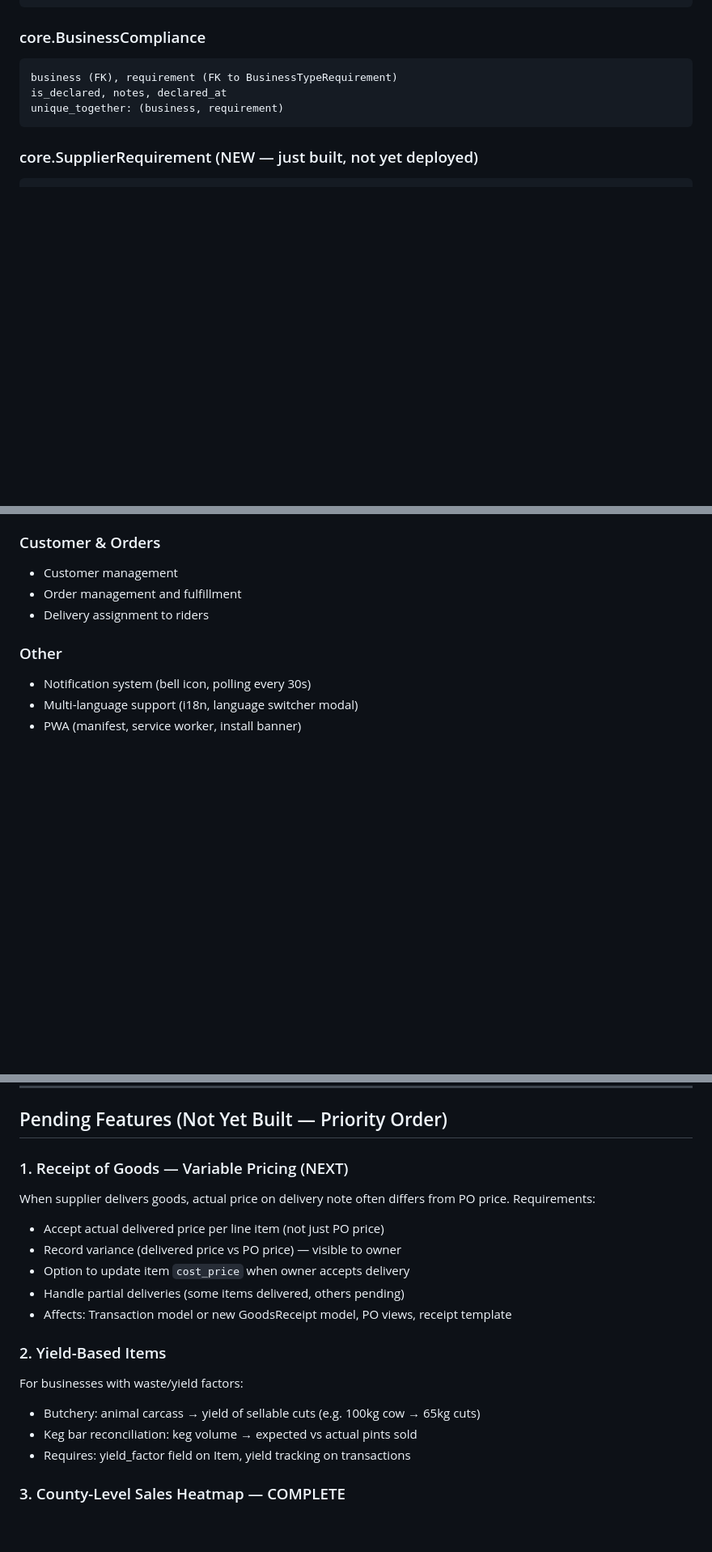
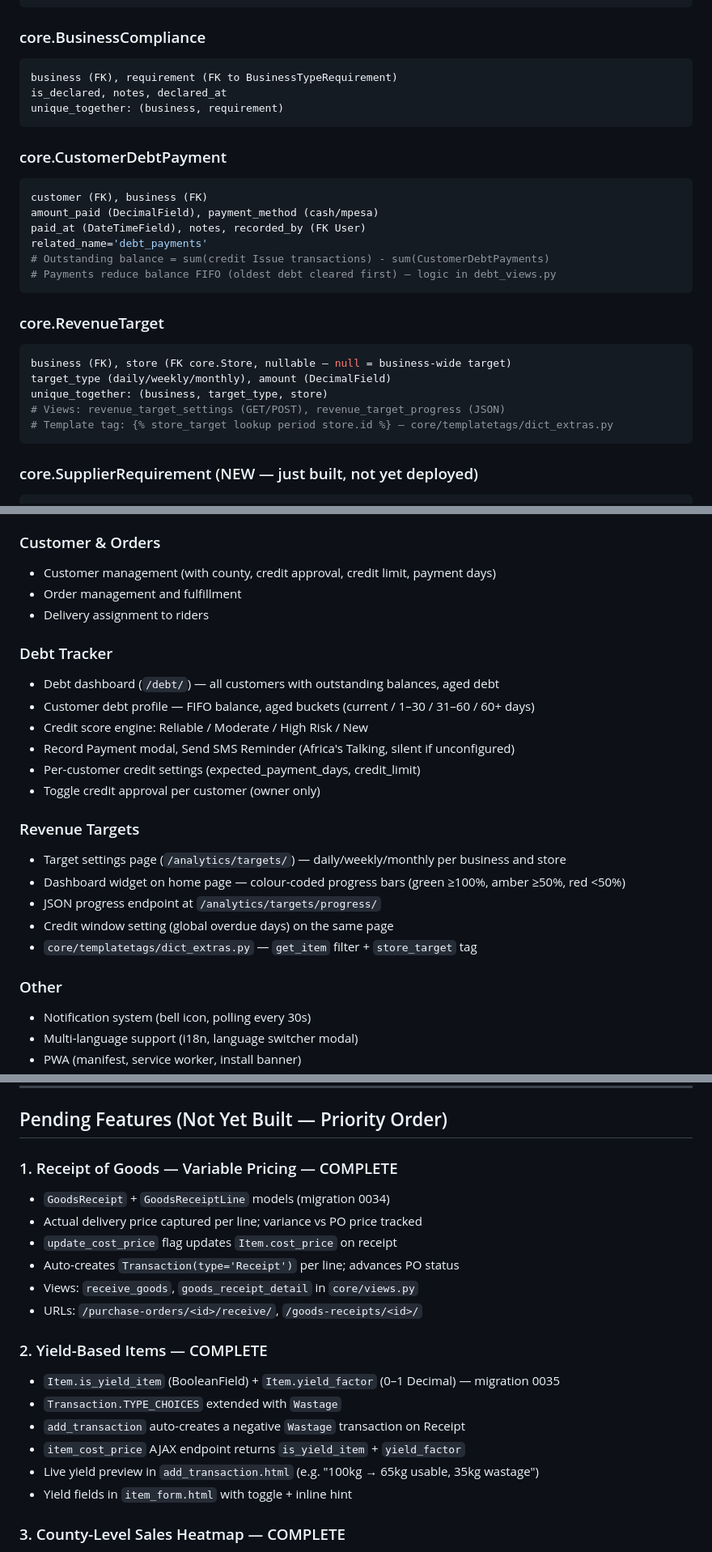
Before and after one commit to mwendwaroy-Angoo/inventory-app, a Markdown page: CLAUDE.md, 3 parts joined by grey strips. Shown at 81% size. Drawn GitHub-style; blank space fills up the shorter version.

Commit message:
docs: update CLAUDE.md — debt tracker, revenue targets, yield and receipt features shipped
- accounts.Business: add credit_window_days field
- core.Customer: document 3 new credit fields (credit_approved, credit_limit, expected_payment_days)
- Add core.CustomerDebtPayment and core.RevenueTarget model entries
- Mark Debt Tracker and Revenue Targets as shipped in Features Built
- Mark Receipt of Goods (migration 0034) and Yield-Based Items (migration 0035) as COMPLETE
- County-Level Sales Heatmap already marked COMPLETE

Co-Authored-By: Claude Sonnet 4.6 <noreply@anthropic.com>

````diff
--- a/CLAUDE.md
+++ b/CLAUDE.md
@@ -117,6 +122,25 @@ issuing_authority, approximate_cost, reference_url
 business (FK), requirement (FK to BusinessTypeRequirement)
 is_declared, notes, declared_at
 unique_together: (business, requirement)
+```
+
+### core.CustomerDebtPayment
+```python
+customer (FK), business (FK)
+amount_paid (DecimalField), payment_method (cash/mpesa)
+paid_at (DateTimeField), notes, recorded_by (FK User)
+related_name='debt_payments'
+# Outstanding balance = sum(credit Issue transactions) - sum(CustomerDebtPayments)
+# Payments reduce balance FIFO (oldest debt cleared first) — logic in debt_views.py
+```
+
+### core.RevenueTarget
+```python
+business (FK), store (FK core.Store, nullable — null = business-wide target)
+target_type (daily/weekly/monthly), amount (DecimalField)
+unique_together: (business, target_type, store)
+# Views: revenue_target_settings (GET/POST), revenue_target_progress (JSON)
+# Template tag: {% store_target lookup period store.id %} — core/templatetags/dict_extras.py
 ```
 
 ### core.SupplierRequirement (NEW — just built, not yet deployed)
@@ -229,9 +253,27 @@ unique_together: (supplier, requirement)
 - STK Push integration
 
 ### Customer & Orders
-- Customer management
+
+- Customer management (with county, credit approval, credit limit, payment days)
 - Order management and fulfillment
 - Delivery assignment to riders
+
+### Debt Tracker
+
+- Debt dashboard (`/debt/`) — all customers with outstanding balances, aged debt
+- Customer debt profile — FIFO balance, aged buckets (current / 1–30 / 31–60 / 60+ days)
+- Credit score engine: Reliable / Moderate / High Risk / New
+- Record Payment modal, Send SMS Reminder (Africa's Talking, silent if unconfigured)
+- Per-customer credit settings (expected_payment_days, credit_limit)
+- Toggle credit approval per customer (owner only)
+
+### Revenue Targets
+
+- Target settings page (`/analytics/targets/`) — daily/weekly/monthly per business and store
+- Dashboard widget on home page — colour-coded progress bars (green ≥100%, amber ≥50%, red <50%)
+- JSON progress endpoint at `/analytics/targets/progress/`
+- Credit window setting (global overdue days) on the same page
+- `core/templatetags/dict_extras.py` — `get_item` filter + `store_target` tag
 
 ### Other
 - Notification system (bell icon, polling every 30s)
@@ -265,20 +307,23 @@ Files to add/integrate:
 
 ## Pending Features (Not Yet Built — Priority Order)
 
-### 1. Receipt of Goods — Variable Pricing (NEXT)
-When supplier delivers goods, actual price on delivery note often differs from PO price.
-Requirements:
-- Accept actual delivered price per line item (not just PO price)
-- Record variance (delivered price vs PO price) — visible to owner
-- Option to update item `cost_price` when owner accepts delivery
-- Handle partial deliveries (some items delivered, others pending)
-- Affects: Transaction model or new GoodsReceipt model, PO views, receipt template
+### 1. Receipt of Goods — Variable Pricing — COMPLETE
 
-### 2. Yield-Based Items
-For businesses with waste/yield factors:
-- Butchery: animal carcass → yield of sellable cuts (e.g. 100kg cow → 65kg cuts)
-- Keg bar reconciliation: keg volume → expected vs actual pints sold
-- Requires: yield_factor field on Item, yield tracking on transactions
+- `GoodsReceipt` + `GoodsReceiptLine` models (migration 0034)
+- Actual delivery price captured per line; variance vs PO price tracked
+- `update_cost_price` flag updates `Item.cost_price` on receipt
+- Auto-creates `Transaction(type='Receipt')` per line; advances PO status
+- Views: `receive_goods`, `goods_receipt_detail` in `core/views.py`
+- URLs: `/purchase-orders/<id>/receive/`, `/goods-receipts/<id>/`
+
+### 2. Yield-Based Items — COMPLETE
+
+- `Item.is_yield_item` (BooleanField) + `Item.yield_factor` (0–1 Decimal) — migration 0035
+- `Transaction.TYPE_CHOICES` extended with `Wastage`
+- `add_transaction` auto-creates a negative `Wastage` transaction on Receipt
+- `item_cost_price` AJAX endpoint returns `is_yield_item` + `yield_factor`
+- Live yield preview in `add_transaction.html` (e.g. "100kg → 65kg usable, 35kg wastage")
+- Yield fields in `item_form.html` with toggle + inline hint
 
 ### 3. County-Level Sales Heatmap — COMPLETE
 
````
Also changed, not shown: other parts of CLAUDE.md (+6 -1 lines).
